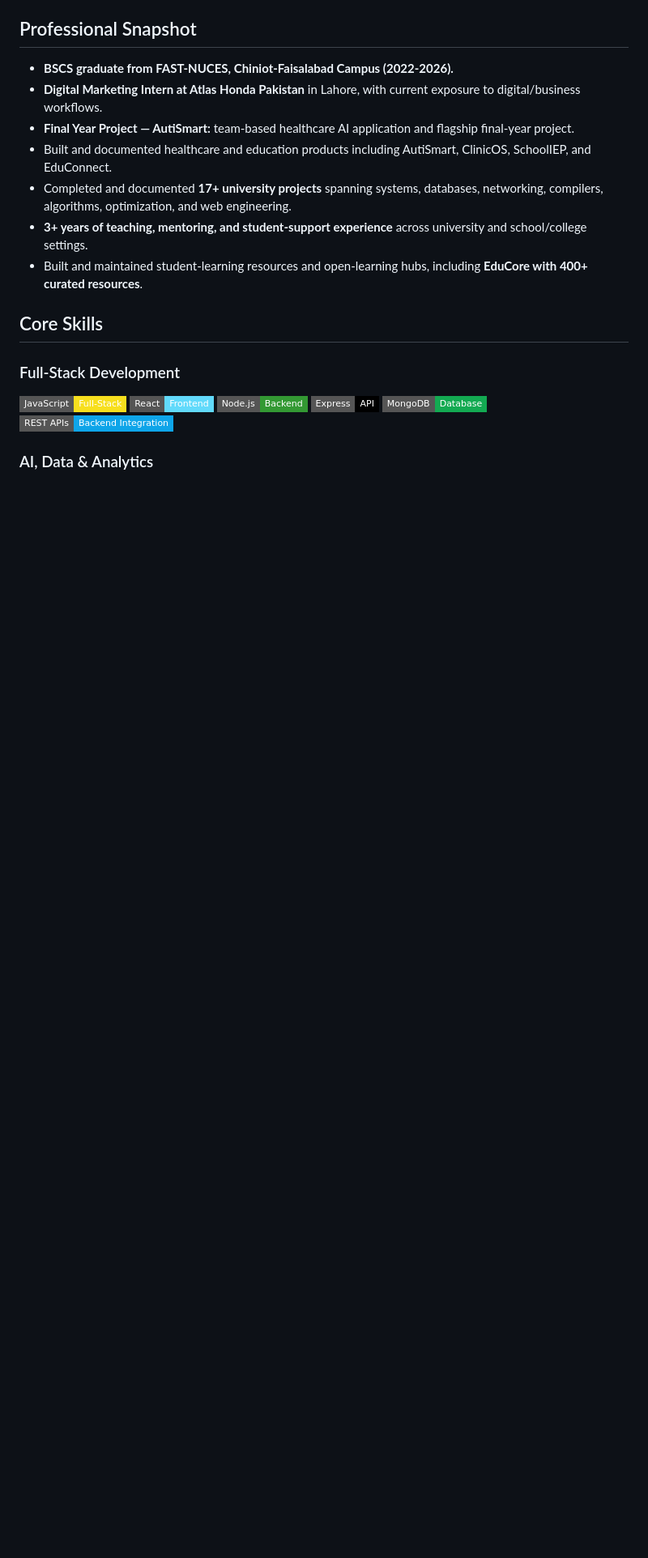
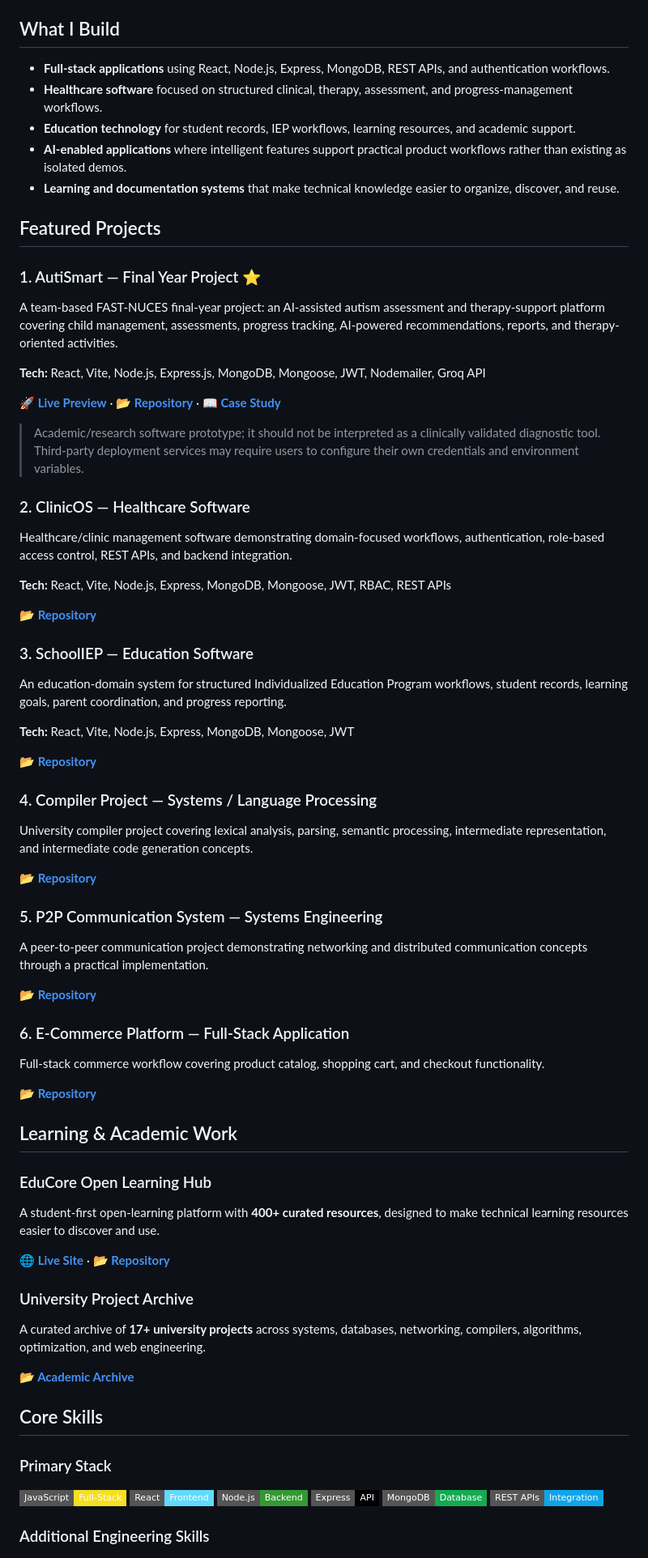
Before and after one commit to AliShah1029384756/AliShah1029384756, a Markdown page: README.md, the part around one of its changes. Shown at 81% size. Drawn GitHub-style; badges without logos; blank space fills up the shorter version.

```diff
--- a/README.md
+++ b/README.md
@@ -26,26 +15,84 @@ Building practical software for healthcare and education, with a focus on full-s
 [![LinkedIn](https://img.shields.io/badge/LinkedIn-Profile-0A66C2?style=for-the-badge&logo=linkedin&logoColor=white)](https://www.linkedin.com/in/ali-naqvi-1a9576331)
 [![Portfolio](https://img.shields.io/badge/Portfolio-Website-00D9FF?style=for-the-badge&logo=firefoxbrowser&logoColor=white)](https://alishah1029384756.github.io/AliShah1029384756/)
 
-## Professional Snapshot
+## What I Build
 
-- **BSCS graduate from FAST-NUCES, Chiniot-Faisalabad Campus (2022-2026).**
-- **Digital Marketing Intern at Atlas Honda Pakistan** in Lahore, with current exposure to digital/business workflows.
-- **Final Year Project — AutiSmart:** team-based healthcare AI application and flagship final-year project.
-- Built and documented healthcare and education products including AutiSmart, ClinicOS, SchoolIEP, and EduConnect.
-- Completed and documented **17+ university projects** spanning systems, databases, networking, compilers, algorithms, optimization, and web engineering.
-- **3+ years of teaching, mentoring, and student-support experience** across university and school/college settings.
-- Built and maintained student-learning resources and open-learning hubs, including **EduCore with 400+ curated resources**.
+- **Full-stack applications** using React, Node.js, Express, MongoDB, REST APIs, and authentication workflows.
+- **Healthcare software** focused on structured clinical, therapy, assessment, and progress-management workflows.
+- **Education technology** for student records, IEP workflows, learning resources, and academic support.
+- **AI-enabled applications** where intelligent features support practical product workflows rather than existing as isolated demos.
+- **Learning and documentation systems** that make technical knowledge easier to organize, discover, and reuse.
+
+## Featured Projects
+
+### 1. AutiSmart — Final Year Project ⭐
+
+A team-based FAST-NUCES final-year project: an AI-assisted autism assessment and therapy-support platform covering child management, assessments, progress tracking, AI-powered recommendations, reports, and therapy-oriented activities.
+
+**Tech:** React, Vite, Node.js, Express.js, MongoDB, Mongoose, JWT, Nodemailer, Groq API
+
+**[🚀 Live Preview](https://auti-smart.vercel.app/)** · **[📂 Repository](https://github.com/AliShah1029384756/Fyp-Autismart)** · **[📖 Case Study](https://alishah1029384756.github.io/AliShah1029384756/projects/autismart.html)**
+
+> Academic/research software prototype; it should not be interpreted as a clinically validated diagnostic tool. Third-party deployment services may require users to configure their own credentials and environment variables.
+
+### 2. ClinicOS — Healthcare Software
+
+Healthcare/clinic management software demonstrating domain-focused workflows, authentication, role-based access control, REST APIs, and backend integration.
+
+**Tech:** React, Vite, Node.js, Express, MongoDB, Mongoose, JWT, RBAC, REST APIs
+
+**[📂 Repository](https://github.com/AliShah1029384756/ClinicOS)**
+
+### 3. SchoolIEP — Education Software
+
+An education-domain system for structured Individualized Education Program workflows, student records, learning goals, parent coordination, and progress reporting.
+
+**Tech:** React, Vite, Node.js, Express, MongoDB, Mongoose, JWT
+
+**[📂 Repository](https://github.com/AliShah1029384756/SchoolIEP)**
+
+### 4. Compiler Project — Systems / Language Processing
+
+University compiler project covering lexical analysis, parsing, semantic processing, intermediate representation, and intermediate code generation concepts.
+
+**[📂 Repository](https://github.com/AliShah1029384756/compiler-project)**
+
+### 5. P2P Communication System — Systems Engineering
+
+A peer-to-peer communication project demonstrating networking and distributed communication concepts through a practical implementation.
+
+**[📂 Repository](https://github.com/AliShah1029384756/p2p-communication-system)**
+
+### 6. E-Commerce Platform — Full-Stack Application
+
+Full-stack commerce workflow covering product catalog, shopping cart, and checkout functionality.
+
+**[📂 Repository](https://github.com/AliShah1029384756/ecommerce-website)**
+
+## Learning & Academic Work
+
+### EduCore Open Learning Hub
+
+A student-first open-learning platform with **400+ curated resources**, designed to make technical learning resources easier to discover and use.
+
+**[🌐 Live Site](https://alishah1029384756.github.io/educore-open-learning-hub/)** · **[📂 Repository](https://github.com/AliShah1029384756/educore-open-learning-hub)**
+
+### University Project Archive
+
+A curated archive of **17+ university projects** across systems, databases, networking, compilers, algorithms, optimization, and web engineering.
+
+**[📂 Academic Archive](https://github.com/AliShah1029384756/university-course-projects)**
 
 ## Core Skills
 
-### Full-Stack Development
+### Primary Stack
 
 ![JavaScript](https://img.shields.io/badge/JavaScript-Full--Stack-F7DF1E?style=flat-square&logo=javascript&logoColor=black)
 ![React](https://img.shields.io/badge/React-Frontend-61DAFB?style=flat-square&logo=react&logoColor=black)
 ![Node.js](https://img.shields.io/badge/Node.js-Backend-339933?style=flat-square&logo=node.js&logoColor=white)
 ![Express](https://img.shields.io/badge/Express-API-000000?style=flat-square&logo=express&logoColor=white)
 ![MongoDB](https://img.shields.io/badge/MongoDB-Database-13AA52?style=flat-square&logo=mongodb&logoColor=white)
-![REST APIs](https://img.shields.io/badge/REST%20APIs-Backend%20Integration-0ea5e9?style=flat-square)
+![REST APIs](https://img.shields.io/badge/REST%20APIs-Integration-0ea5e9?style=flat-square)
 
-### AI, Data & Analytics
+### Additional Engineering Skills
 
```
Also changed, not shown: other parts of README.md (+37 -111 lines).
